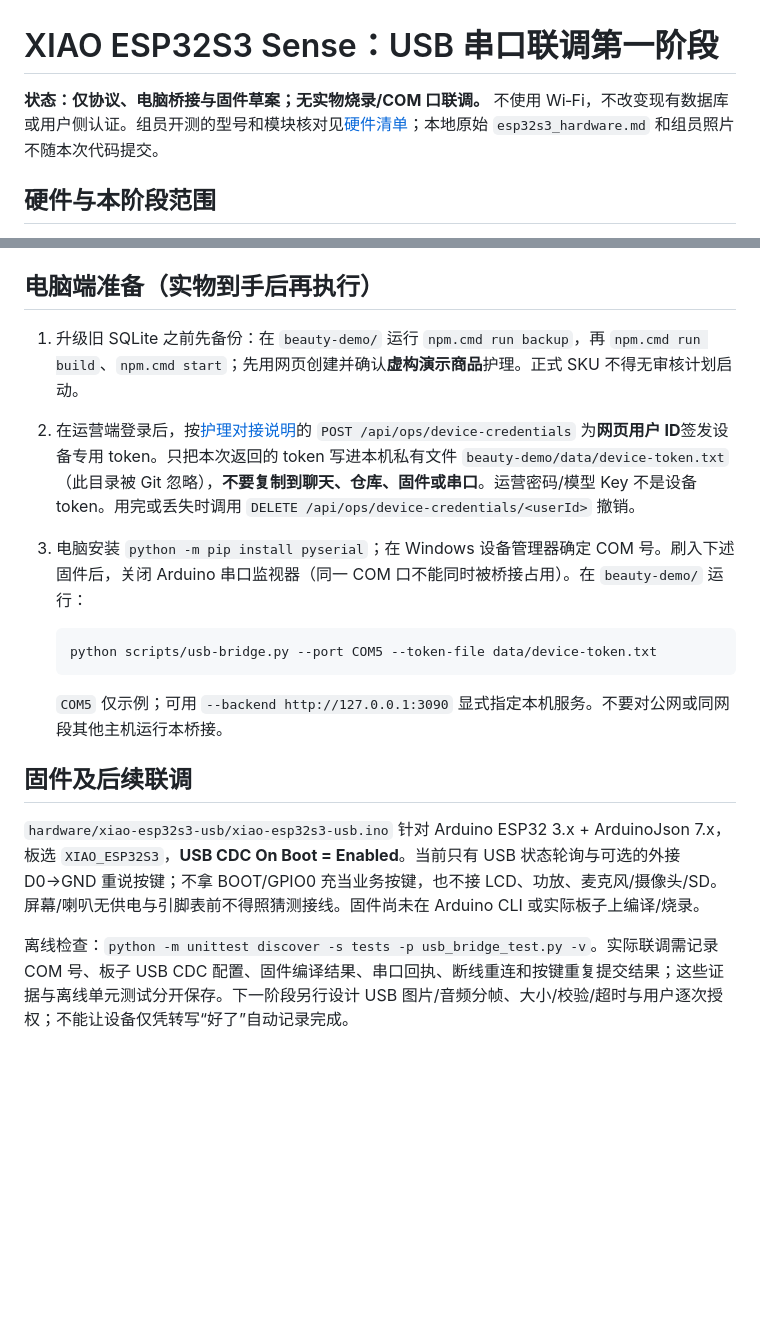
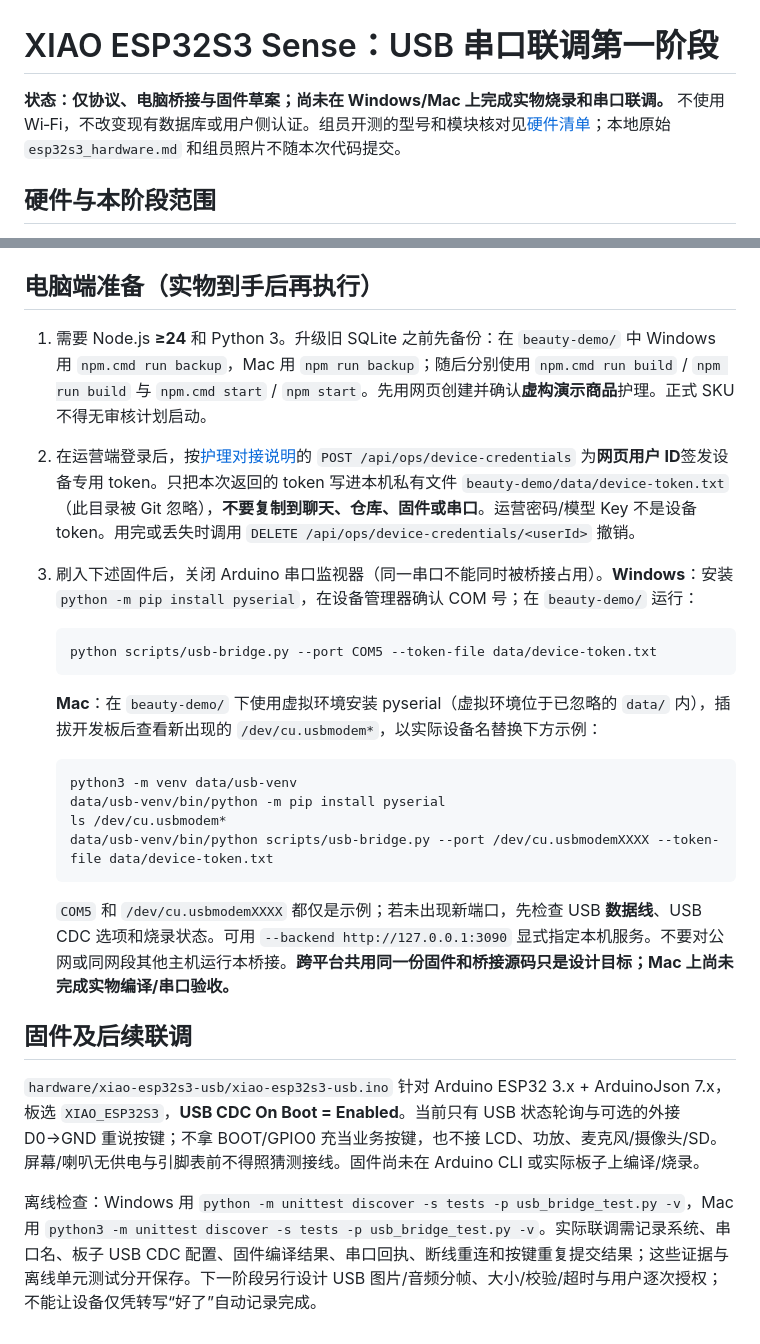
Before and after one commit to m18362390053-boop/beauty-digital-employee, a Markdown page: beauty-demo/docs/ESP32S3-USB本地联调.md, 2 parts joined by grey strips. GitHub-like rendering; blank space fills up the shorter version.

````diff
--- a/beauty-demo/docs/ESP32S3-USB本地联调.md
+++ b/beauty-demo/docs/ESP32S3-USB本地联调.md
@@ -1,6 +1,6 @@
 # XIAO ESP32S3 Sense：USB 串口联调第一阶段
 
-**状态：仅协议、电脑桥接与固件草案；无实物烧录/COM 口联调。** 不使用 Wi‑Fi，不改变现有数据库或用户侧认证。组员开测的型号和模块核对见[硬件清单](../hardware/README.md)；本地原始 `esp32s3_hardware.md` 和组员照片不随本次代码提交。
+**状态：仅协议、电脑桥接与固件草案；尚未在 Windows/Mac 上完成实物烧录和串口联调。** 不使用 Wi‑Fi，不改变现有数据库或用户侧认证。组员开测的型号和模块核对见[硬件清单](../hardware/README.md)；本地原始 `esp32s3_hardware.md` 和组员照片不随本次代码提交。
 
 ## 硬件与本阶段范围
 
@@ -23,18 +23,27 @@ XIAO (USB CDC，115200，逐行 UTF-8 JSON)
 
 ## 电脑端准备（实物到手后再执行）
 
-1. 升级旧 SQLite 之前先备份：在 `beauty-demo/` 运行 `npm.cmd run backup`，再 `npm.cmd run build`、`npm.cmd start`；先用网页创建并确认**虚构演示商品**护理。正式 SKU 不得无审核计划启动。
+1. 需要 Node.js **≥24** 和 Python 3。升级旧 SQLite 之前先备份：在 `beauty-demo/` 中 Windows 用 `npm.cmd run backup`，Mac 用 `npm run backup`；随后分别使用 `npm.cmd run build` / `npm run build` 与 `npm.cmd start` / `npm start`。先用网页创建并确认**虚构演示商品**护理。正式 SKU 不得无审核计划启动。
 2. 在运营端登录后，按[护理对接说明](护理与多模态对接说明.md)的 `POST /api/ops/device-credentials` 为**网页用户 ID**签发设备专用 token。只把本次返回的 token 写进本机私有文件 `beauty-demo/data/device-token.txt`（此目录被 Git 忽略），**不要复制到聊天、仓库、固件或串口**。运营密码/模型 Key 不是设备 token。用完或丢失时调用 `DELETE /api/ops/device-credentials/<userId>` 撤销。
-3. 电脑安装 `python -m pip install pyserial`；在 Windows 设备管理器确定 COM 号。刷入下述固件后，关闭 Arduino 串口监视器（同一 COM 口不能同时被桥接占用）。在 `beauty-demo/` 运行：
+3. 刷入下述固件后，关闭 Arduino 串口监视器（同一串口不能同时被桥接占用）。**Windows**：安装 `python -m pip install pyserial`，在设备管理器确认 COM 号；在 `beauty-demo/` 运行：
 
    ```powershell
    python scripts/usb-bridge.py --port COM5 --token-file data/device-token.txt
    ```
 
-   `COM5` 仅示例；可用 `--backend http://127.0.0.1:3090` 显式指定本机服务。不要对公网或同网段其他主机运行本桥接。
+   **Mac**：在 `beauty-demo/` 下使用虚拟环境安装 pyserial（虚拟环境位于已忽略的 `data/` 内），插拔开发板后查看新出现的 `/dev/cu.usbmodem*`，以实际设备名替换下方示例：
+
+   ```bash
+   python3 -m venv data/usb-venv
+   data/usb-venv/bin/python -m pip install pyserial
+   ls /dev/cu.usbmodem*
+   data/usb-venv/bin/python scripts/usb-bridge.py --port /dev/cu.usbmodemXXXX --token-file data/device-token.txt
+   ```
+
+   `COM5` 和 `/dev/cu.usbmodemXXXX` 都仅是示例；若未出现新端口，先检查 USB **数据线**、USB CDC 选项和烧录状态。可用 `--backend http://127.0.0.1:3090` 显式指定本机服务。不要对公网或同网段其他主机运行本桥接。**跨平台共用同一份固件和桥接源码只是设计目标；Mac 上尚未完成实物编译/串口验收。**
 
 ## 固件及后续联调
 
 `hardware/xiao-esp32s3-usb/xiao-esp32s3-usb.ino` 针对 Arduino ESP32 3.x + ArduinoJson 7.x，板选 `XIAO_ESP32S3`，**USB CDC On Boot = Enabled**。当前只有 USB 状态轮询与可选的外接 D0→GND 重说按键；不拿 BOOT/GPIO0 充当业务按键，也不接 LCD、功放、麦克风/摄像头/SD。屏幕/喇叭无供电与引脚表前不得照猜测接线。固件尚未在 Arduino CLI 或实际板子上编译/烧录。
 
-离线检查：`python -m unittest discover -s tests -p usb_bridge_test.py -v`。实际联调需记录 COM 号、板子 USB CDC 配置、固件编译结果、串口回执、断线重连和按键重复提交结果；这些证据与离线单元测试分开保存。下一阶段另行设计 USB 图片/音频分帧、大小/校验/超时与用户逐次授权；不能让设备仅凭转写“好了”自动记录完成。
+离线检查：Windows 用 `python -m unittest discover -s tests -p usb_bridge_test.py -v`，Mac 用 `python3 -m unittest discover -s tests -p usb_bridge_test.py -v`。实际联调需记录系统、串口名、板子 USB CDC 配置、固件编译结果、串口回执、断线重连和按键重复提交结果；这些证据与离线单元测试分开保存。下一阶段另行设计 USB 图片/音频分帧、大小/校验/超时与用户逐次授权；不能让设备仅凭转写“好了”自动记录完成。
````
Also changed, not shown: beauty-demo/hardware/README.md (+2 -2 lines).
